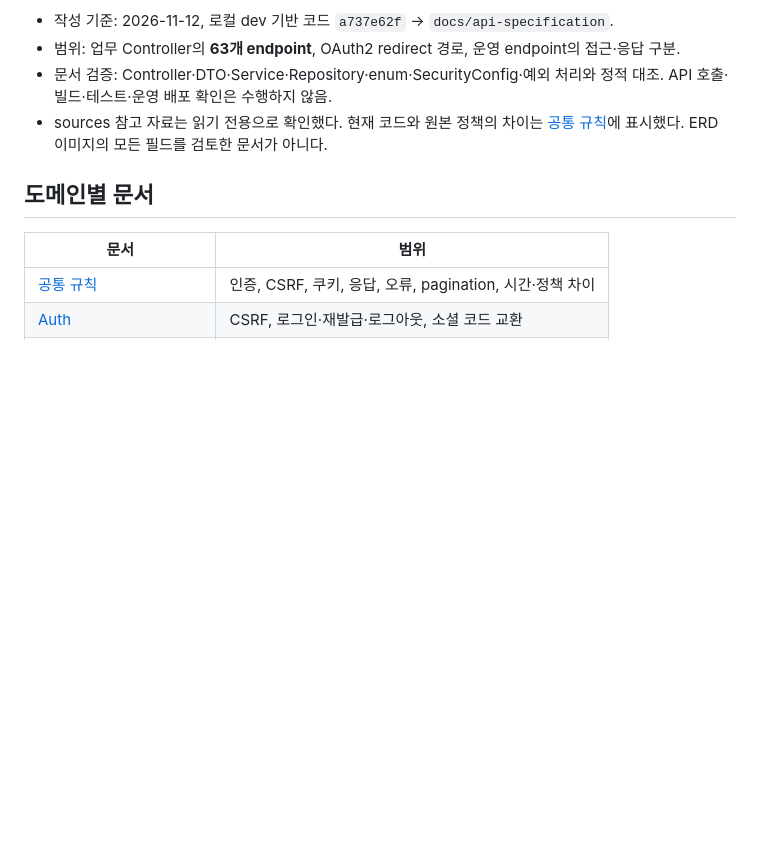
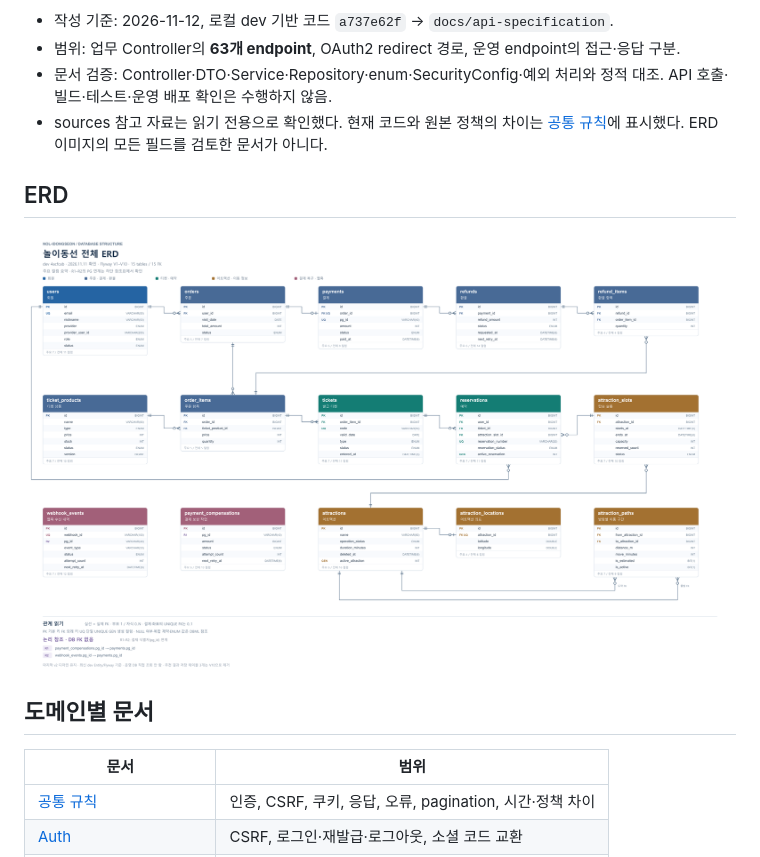
Before and after one commit to attraction-final/attraction-reservation, a Markdown page: docs/api/README.md, the part around the change. GitHub-like rendering; pictures changed too: docs/images/erd.png (added); blank space fills up the shorter version.

Commit message:
docs: erd 추가

```diff
--- a/docs/api/README.md
+++ b/docs/api/README.md
@@ -6,6 +6,10 @@
 - 범위: 업무 Controller의 **63개 endpoint**, OAuth2 redirect 경로, 운영 endpoint의 접근·응답 구분.
 - 문서 검증: Controller·DTO·Service·Repository·enum·SecurityConfig·예외 처리와 정적 대조. API 호출·빌드·테스트·운영 배포 확인은 수행하지 않음.
 - sources 참고 자료는 읽기 전용으로 확인했다. 현재 코드와 원본 정책의 차이는 [공통 규칙](common.md#문서와-코드의-차이확인할-정책)에 표시했다. ERD 이미지의 모든 필드를 검토한 문서가 아니다.
+
+## ERD
+
+![프로젝트 ERD](../images/erd.png)
 
 ## 도메인별 문서
 
```
